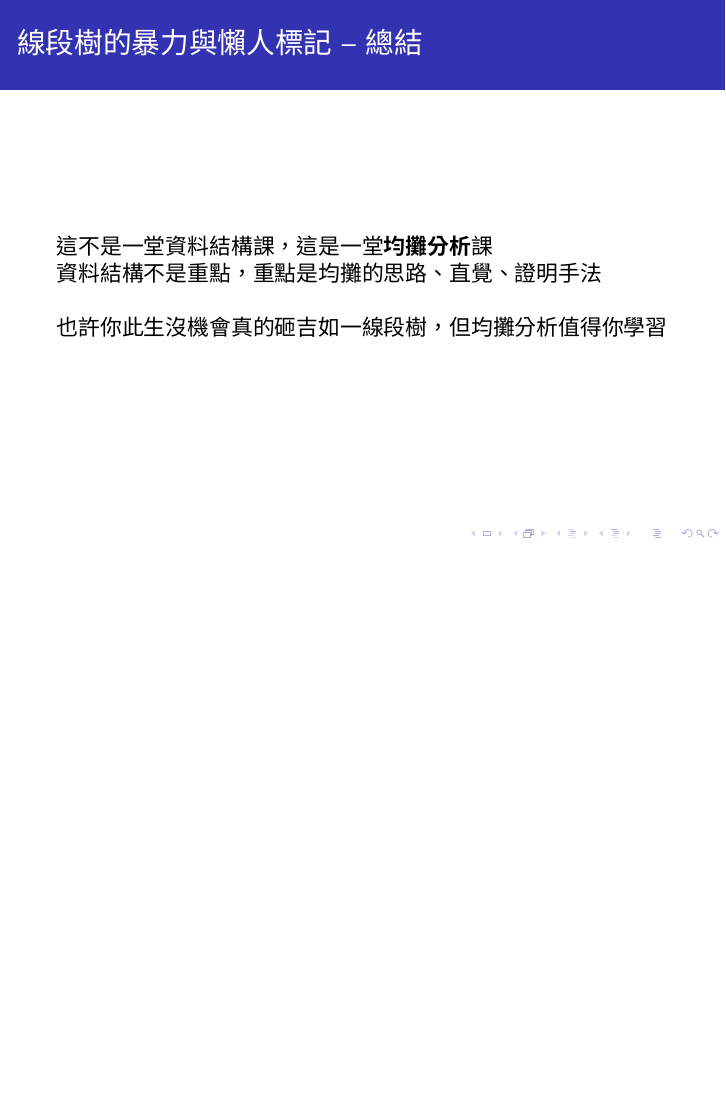
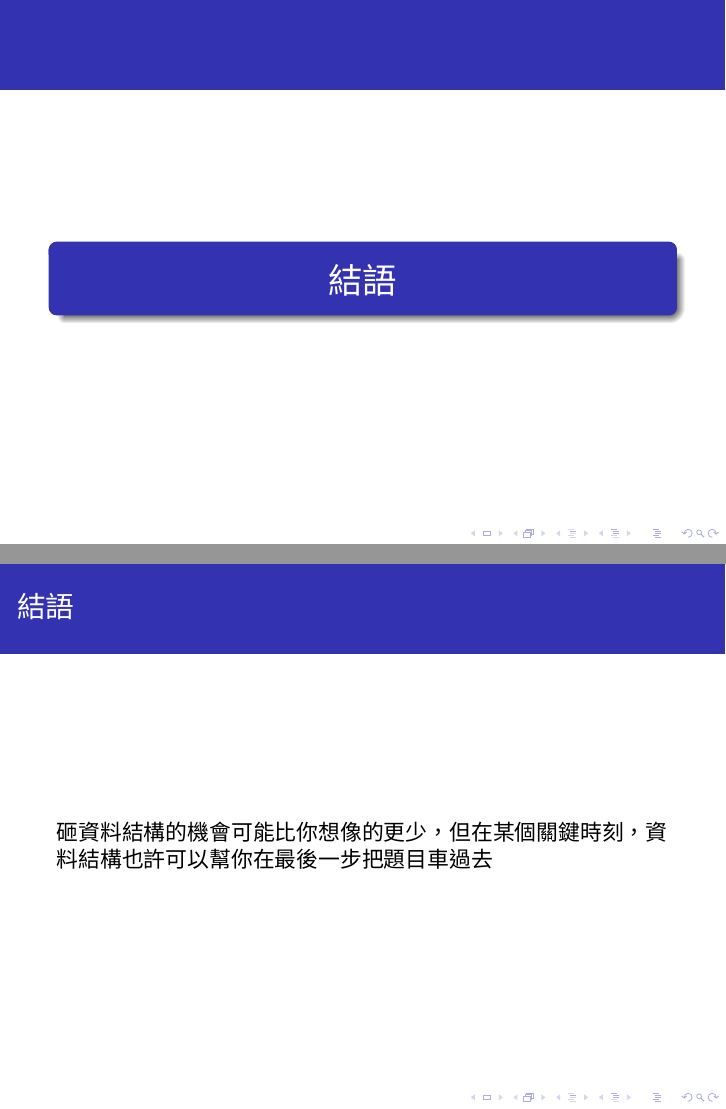
Before and after one commit to PixelCat31415/ioicamp2025-slides, LaTeX slides (lecture.tex, which reads src/outro.tex): page 202 of 202 before the commit and pages 203 and 204 of 205 after it, the two joined at a grey line, the shorter picture padded with empty space. The pictures show the PDF file lecture.pdf that the author committed with the source.

Commit message:
[content] outro

```diff
--- /dev/null
+++ b/src/outro.tex
@@ -0,0 +1 @@
+\section*{結語}
@@ -0,0 +9,10 @@
+    \vfill
+\end{frame}
+
+\begin{frame}{\ebtitle}
+    砸資料結構的機會可能比你想像的更少，但在某個關鍵時刻，資料結構也許可以幫你在最後一步把題目車過去
+\end{frame}
+
+\begin{frame}{\ebtitle}
+    祝大家永遠都不需要用到進階資料結構
+\end{frame}
```
Also changed, not shown: lecture.tex (+1 -0 lines), lecture.pdf, src/outro.tex (7 more changed lines).
